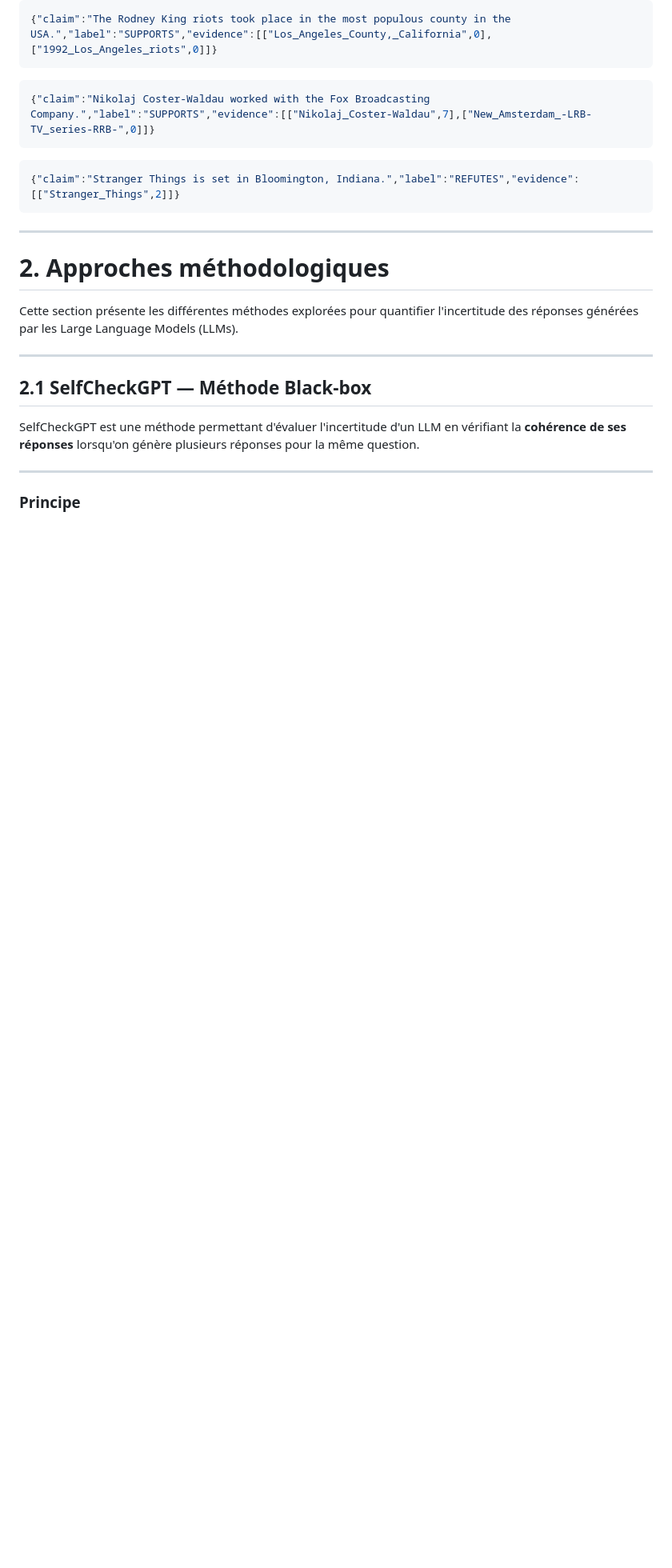
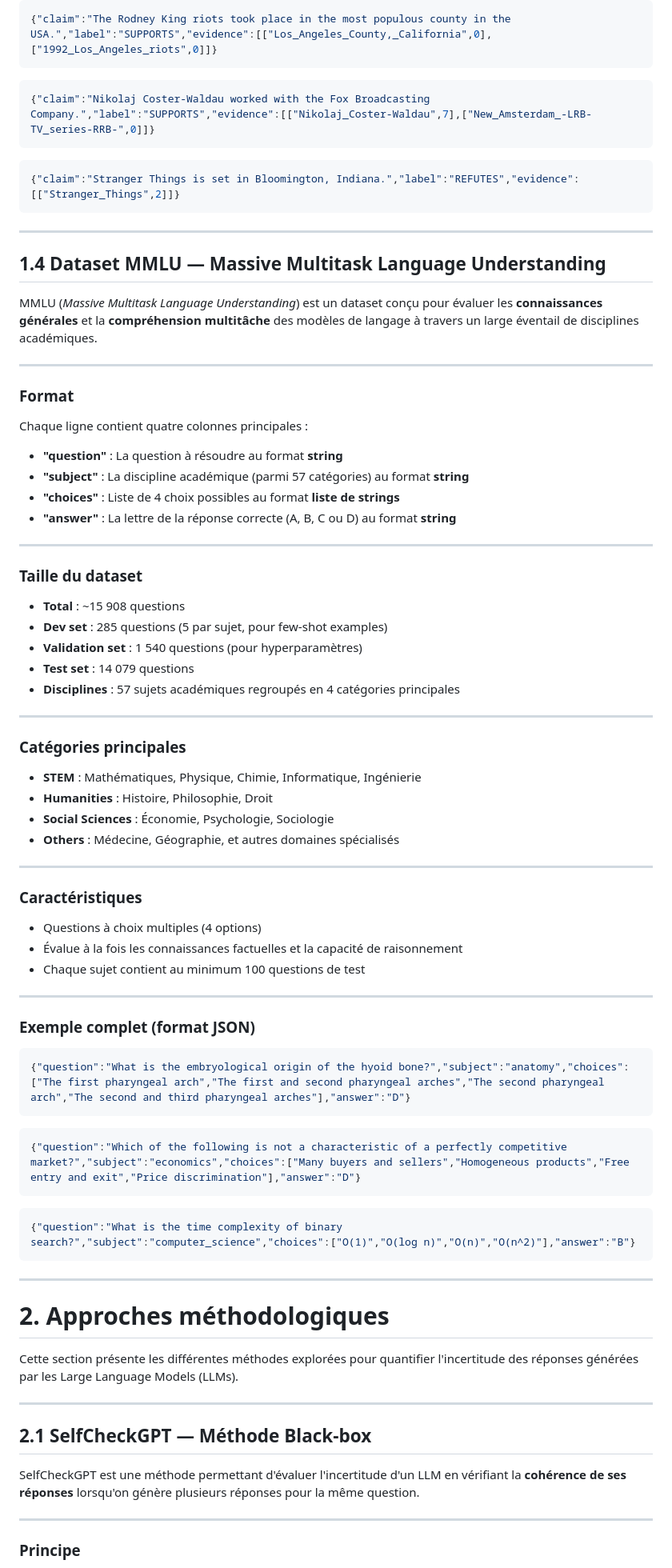
Before and after one commit to gregouzeee/statapp, a Markdown page: Fiche_methodologique.md, the part around one of its changes. Shown at 80% size. GitHub-like rendering; blank space fills up the shorter version.

````diff
--- a/Fiche_methodologique.md
+++ b/Fiche_methodologique.md
@@ -159,6 +160,62 @@ Chaque ligne contient trois colonnes principales :
 
 ---
 
+## 1.4 Dataset MMLU — Massive Multitask Language Understanding
+
+MMLU (*Massive Multitask Language Understanding*) est un dataset conçu pour évaluer les **connaissances générales** et la **compréhension multitâche** des modèles de langage à travers un large éventail de disciplines académiques.
+
+---
+
+### Format
+
+Chaque ligne contient quatre colonnes principales :
+- **"question"** : La question à résoudre au format **string**
+- **"subject"** : La discipline académique (parmi 57 catégories) au format **string**
+- **"choices"** : Liste de 4 choix possibles au format **liste de strings**
+- **"answer"** : La lettre de la réponse correcte (A, B, C ou D) au format **string**
+
+---
+
+###  Taille du dataset
+- **Total** : ~15 908 questions
+- **Dev set** : 285 questions (5 par sujet, pour few-shot examples)
+- **Validation set** : 1 540 questions (pour hyperparamètres)
+- **Test set** : 14 079 questions
+- **Disciplines** : 57 sujets académiques regroupés en 4 catégories principales
+
+---
+
+###  Catégories principales
+- **STEM** : Mathématiques, Physique, Chimie, Informatique, Ingénierie
+- **Humanities** : Histoire, Philosophie, Droit
+- **Social Sciences** : Économie, Psychologie, Sociologie
+- **Others** : Médecine, Géographie, et autres domaines spécialisés
+
+---
+
+###  Caractéristiques
+- Questions à choix multiples (4 options)
+- Évalue à la fois les connaissances factuelles et la capacité de raisonnement
+- Chaque sujet contient au minimum 100 questions de test
+
+---
+
+###  Exemple complet (format JSON)
+
+```json
+{"question":"What is the embryological origin of the hyoid bone?","subject":"anatomy","choices":["The first pharyngeal arch","The first and second pharyngeal arches","The second pharyngeal arch","The second and third pharyngeal arches"],"answer":"D"}
+```
+
+```json
+{"question":"Which of the following is not a characteristic of a perfectly competitive market?","subject":"economics","choices":["Many buyers and sellers","Homogeneous products","Free entry and exit","Price discrimination"],"answer":"D"}
+```
+
+```json
+{"question":"What is the time complexity of binary search?","subject":"computer_science","choices":["O(1)","O(log n)","O(n)","O(n^2)"],"answer":"B"}
+```
+
+---
+
 # 2. Approches méthodologiques
 
 Cette section présente les différentes méthodes explorées pour quantifier l'incertitude des réponses générées par les Large Language Models (LLMs).
````
Also changed, not shown: other parts of Fiche_methodologique.md (+1 -0 lines).
